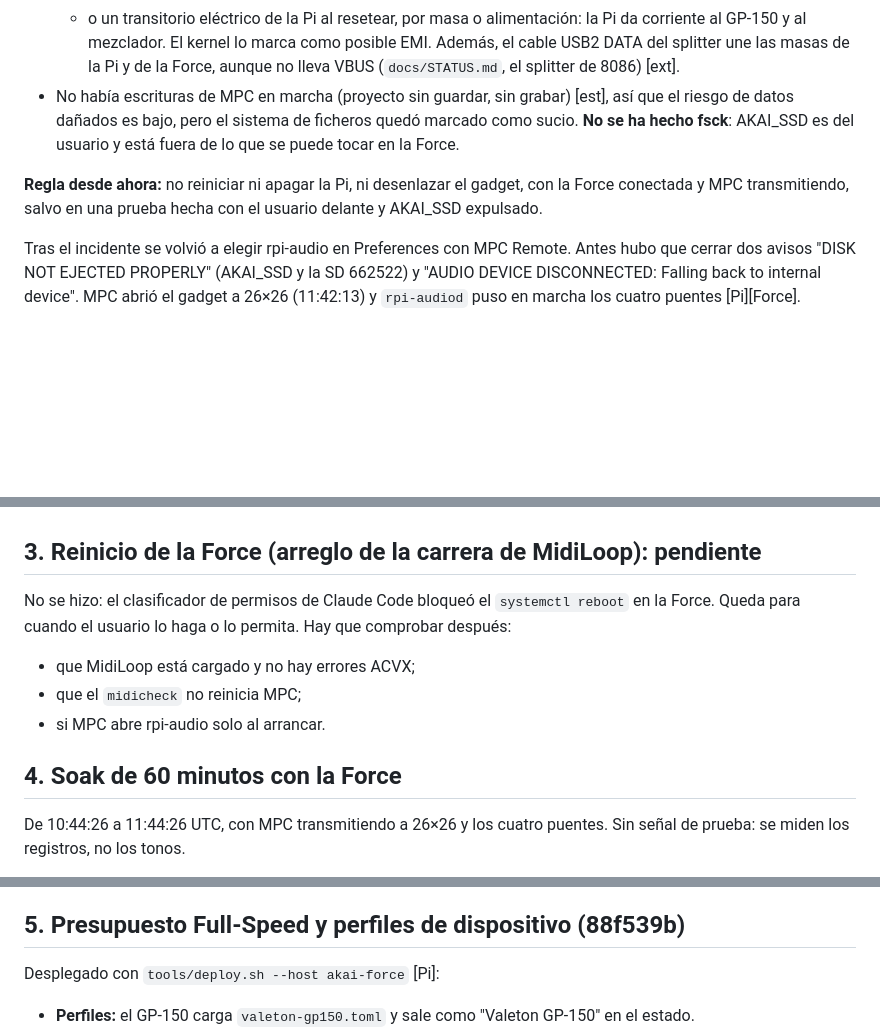
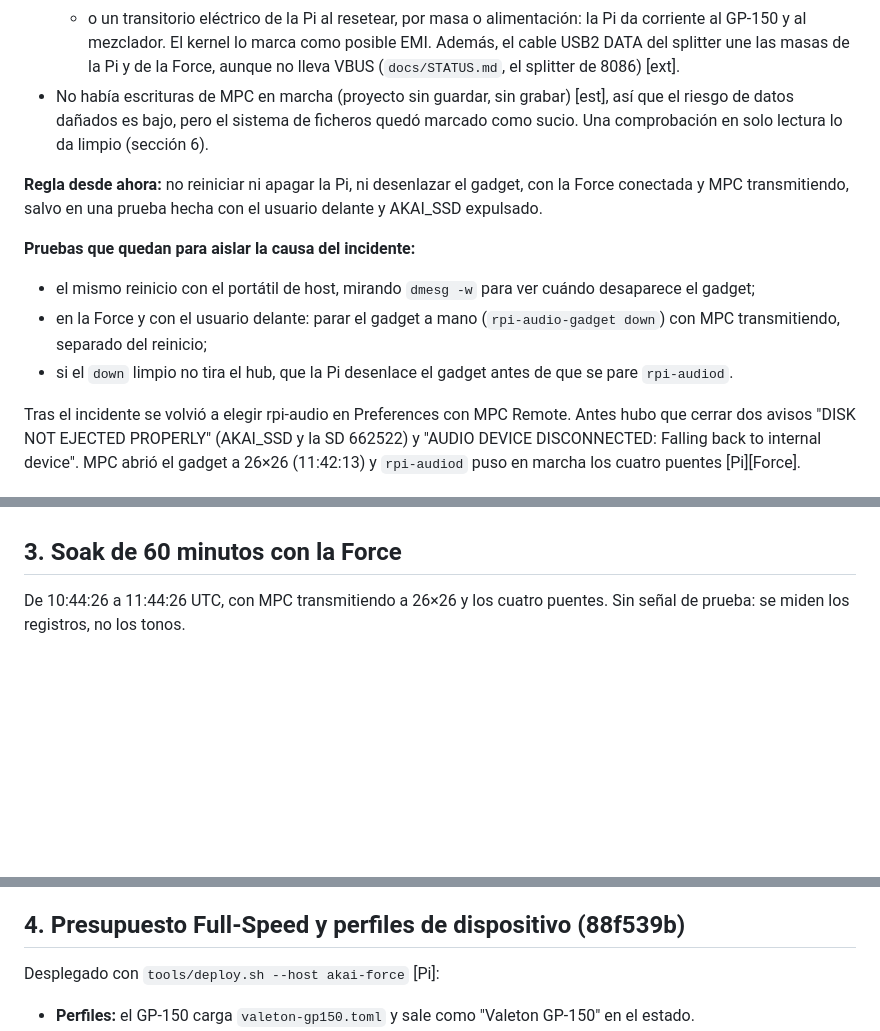
Before and after one commit to trak3r-os/mpc-rpi4-audioface, a Markdown page: docs/hw/2026-10-30-boot-soak.md, 3 parts joined by grey strips. Rendered like a GitHub page; blank space fills up the shorter version.

```diff
--- a/docs/hw/2026-10-30-boot-soak.md
+++ b/docs/hw/2026-10-30-boot-soak.md
@@ -37,9 +37,14 @@ Qué se sabe y qué no:
 - **Hipótesis** [?]:
   - la desaparición de un dispositivo High-Speed con un stream isócrono en marcha detrás del hub de la Force;
   - o un transitorio eléctrico de la Pi al resetear, por masa o alimentación: la Pi da corriente al GP-150 y al mezclador. El kernel lo marca como posible EMI. Además, el cable USB2 DATA del splitter une las masas de la Pi y de la Force, aunque no lleva VBUS (`docs/STATUS.md`, el splitter de 8086) [ext].
-- No había escrituras de MPC en marcha (proyecto sin guardar, sin grabar) [est], así que el riesgo de datos dañados es bajo, pero el sistema de ficheros quedó marcado como sucio. **No se ha hecho fsck**: AKAI_SSD es del usuario y está fuera de lo que se puede tocar en la Force.
+- No había escrituras de MPC en marcha (proyecto sin guardar, sin grabar) [est], así que el riesgo de datos dañados es bajo, pero el sistema de ficheros quedó marcado como sucio. Una comprobación en solo lectura lo da limpio (sección 6).
 
 **Regla desde ahora:** no reiniciar ni apagar la Pi, ni desenlazar el gadget, con la Force conectada y MPC transmitiendo, salvo en una prueba hecha con el usuario delante y AKAI_SSD expulsado.
+
+**Pruebas que quedan para aislar la causa del incidente:**
+- el mismo reinicio con el portátil de host, mirando `dmesg -w` para ver cuándo desaparece el gadget;
+- en la Force y con el usuario delante: parar el gadget a mano (`rpi-audio-gadget down`) con MPC transmitiendo, separado del reinicio;
+- si el `down` limpio no tira el hub, que la Pi desenlace el gadget antes de que se pare `rpi-audiod`.
 
 Tras el incidente se volvió a elegir rpi-audio en Preferences con MPC Remote. Antes hubo que cerrar dos avisos "DISK NOT EJECTED PROPERLY" (AKAI_SSD y la SD 662522) y "AUDIO DEVICE DISCONNECTED: Falling back to internal device". MPC abrió el gadget a 26×26 (11:42:13) y `rpi-audiod` puso en marcha los cuatro puentes [Pi][Force].
 
@@ -55,14 +60,7 @@ Tras el incidente se volvió a elegir rpi-audio en Preferences con MPC Remote. A
   - Mejora posible: parar los puentes en cuanto udev quita la tarjeta, sin esperar al siguiente escaneo.
 - **En la Force no se notó** [Force]: el add-on siguió con 0 underflows y 0 overflows (±35 ppm), y MPC no reabrió el stream.
 
-## 3. Reinicio de la Force (arreglo de la carrera de MidiLoop): pendiente
-
-No se hizo: el clasificador de permisos de Claude Code bloqueó el `systemctl reboot` en la Force. Queda para cuando el usuario lo haga o lo permita. Hay que comprobar después:
-- que MidiLoop está cargado y no hay errores ACVX;
-- que el `midicheck` no reinicia MPC;
-- si MPC abre rpi-audio solo al arrancar.
-
-## 4. Soak de 60 minutos con la Force
+## 3. Soak de 60 minutos con la Force
 
 De 10:44:26 a 11:44:26 UTC, con MPC transmitiendo a 26×26 y los cuatro puentes. Sin señal de prueba: se miden los registros, no los tonos.
 - **Pi [Pi]:**
@@ -74,7 +72,7 @@ De 10:44:26 a 11:44:26 UTC, con MPC transmitiendo a 26×26 y los cuatro puentes.
   - MPC no reabrió el audio y no hubo ninguna desconexión USB.
 - **Falta:** que el usuario lo confirme de oído, y un lazo de tonos de punta a punta a través de MPC con `rpi-audiod` (los de F1 se hicieron con el keepalive).
 
-## 5. Presupuesto Full-Speed y perfiles de dispositivo (88f539b)
+## 4. Presupuesto Full-Speed y perfiles de dispositivo (88f539b)
 
 Desplegado con `tools/deploy.sh --host akai-force` [Pi]:
 - **Perfiles:** el GP-150 carga `valeton-gp150.toml` y sale como "Valeton GP-150" en el estado.
```
Also changed, not shown: other parts of docs/hw/2026-10-30-boot-soak.md (+38 -4 lines), docs/STATUS.md (+17 -15 lines), docs/hosts/akai-force.md (+1 -0 lines).
